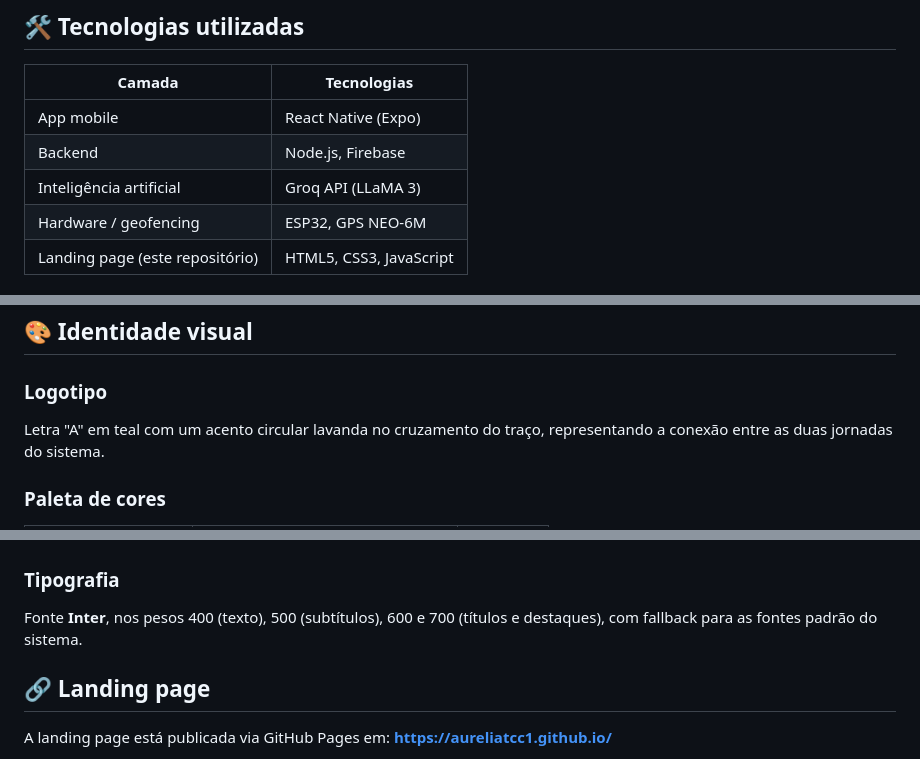
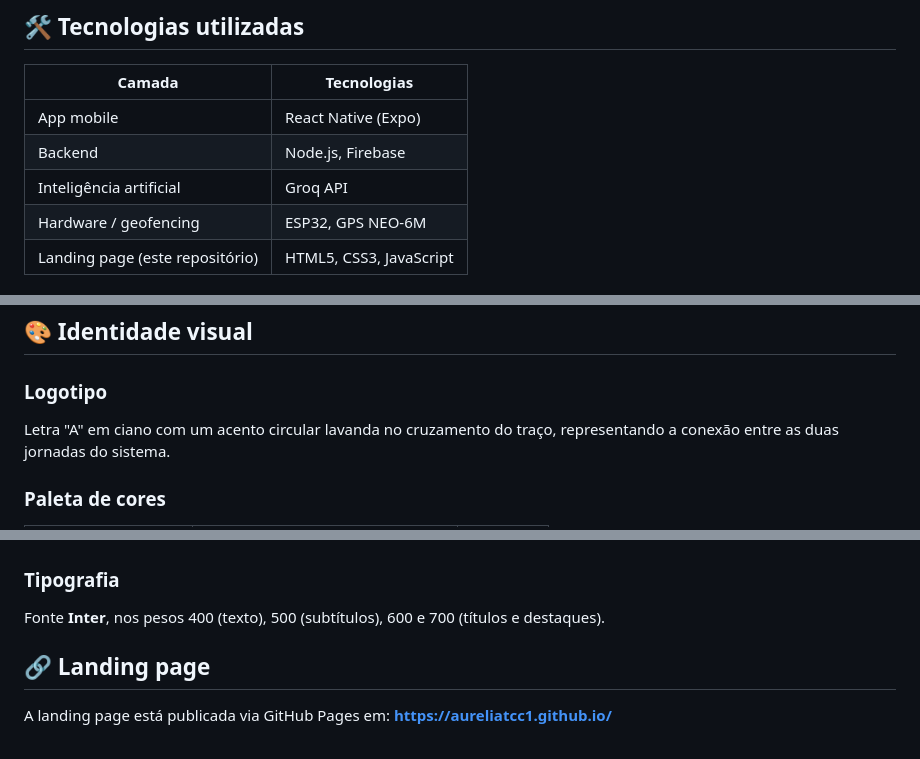
Before and after one commit to AureliaTCC1/AureliaTCC1.github.io, a Markdown page: README.md, 3 parts joined by grey strips. Rendered like a GitHub page.

Commit message:
docs: update README.md

```diff
--- a/README.md
+++ b/README.md
@@ -52,7 +52,7 @@ O Aurélia une as duas pontas dessa rotina em um único sistema:
 | --- | --- |
 | App mobile | React Native (Expo) |
 | Backend | Node.js, Firebase |
-| Inteligência artificial | Groq API (LLaMA 3) |
+| Inteligência artificial | Groq API |
 | Hardware / geofencing | ESP32, GPS NEO-6M |
 | Landing page (este repositório) | HTML5, CSS3, JavaScript |
 
@@ -70,7 +70,7 @@ O Aurélia une as duas pontas dessa rotina em um único sistema:
 
 ### Logotipo
 
-Letra "A" em teal com um acento circular lavanda no cruzamento do traço, representando a
+Letra "A" em ciano com um acento circular lavanda no cruzamento do traço, representando a
 conexão entre as duas jornadas do sistema.
 
 ### Paleta de cores
@@ -89,8 +89,7 @@ conexão entre as duas jornadas do sistema.
 
 ### Tipografia
 
-Fonte **Inter**, nos pesos 400 (texto), 500 (subtítulos), 600 e 700 (títulos e destaques),
-com fallback para as fontes padrão do sistema.
+Fonte **Inter**, nos pesos 400 (texto), 500 (subtítulos), 600 e 700 (títulos e destaques).
 
 ## 🔗 Landing page
 
```
